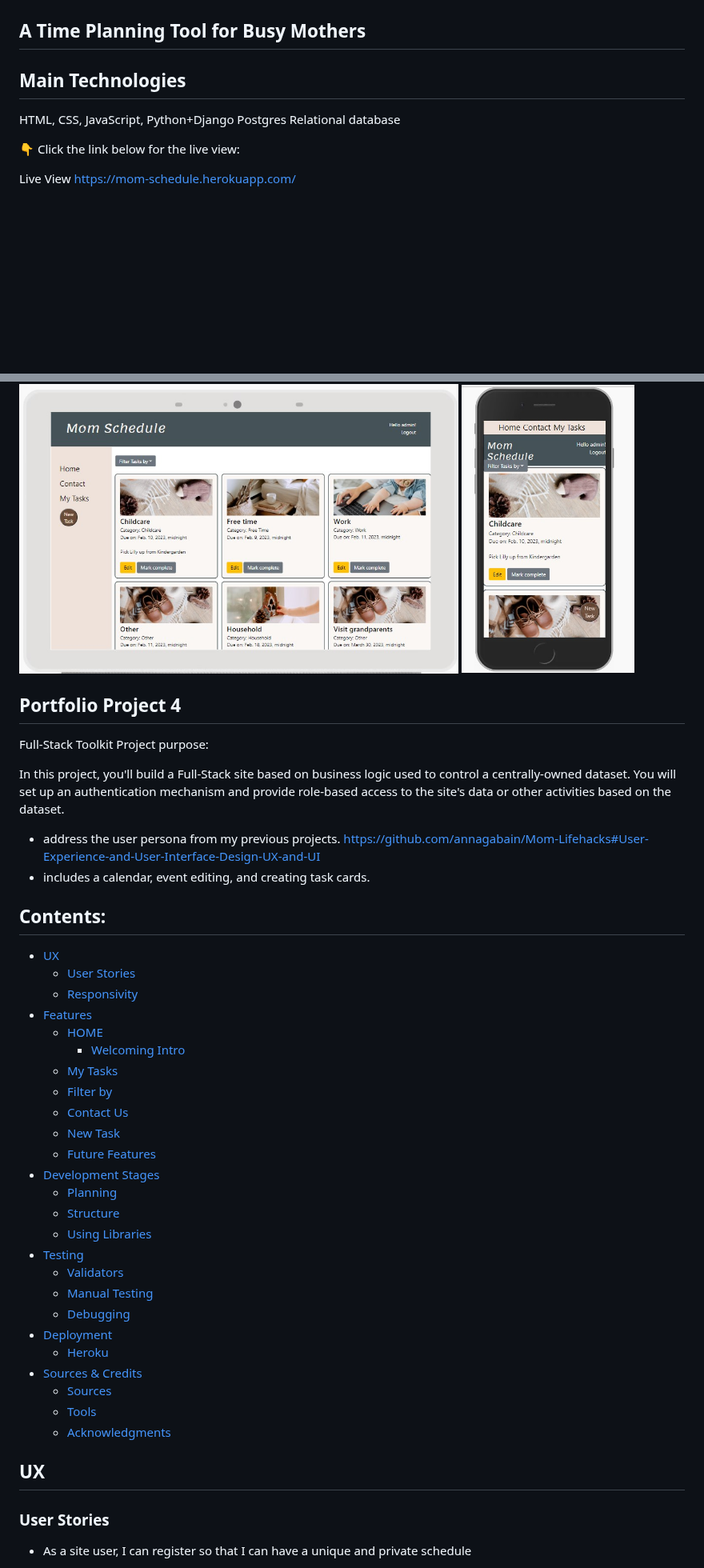
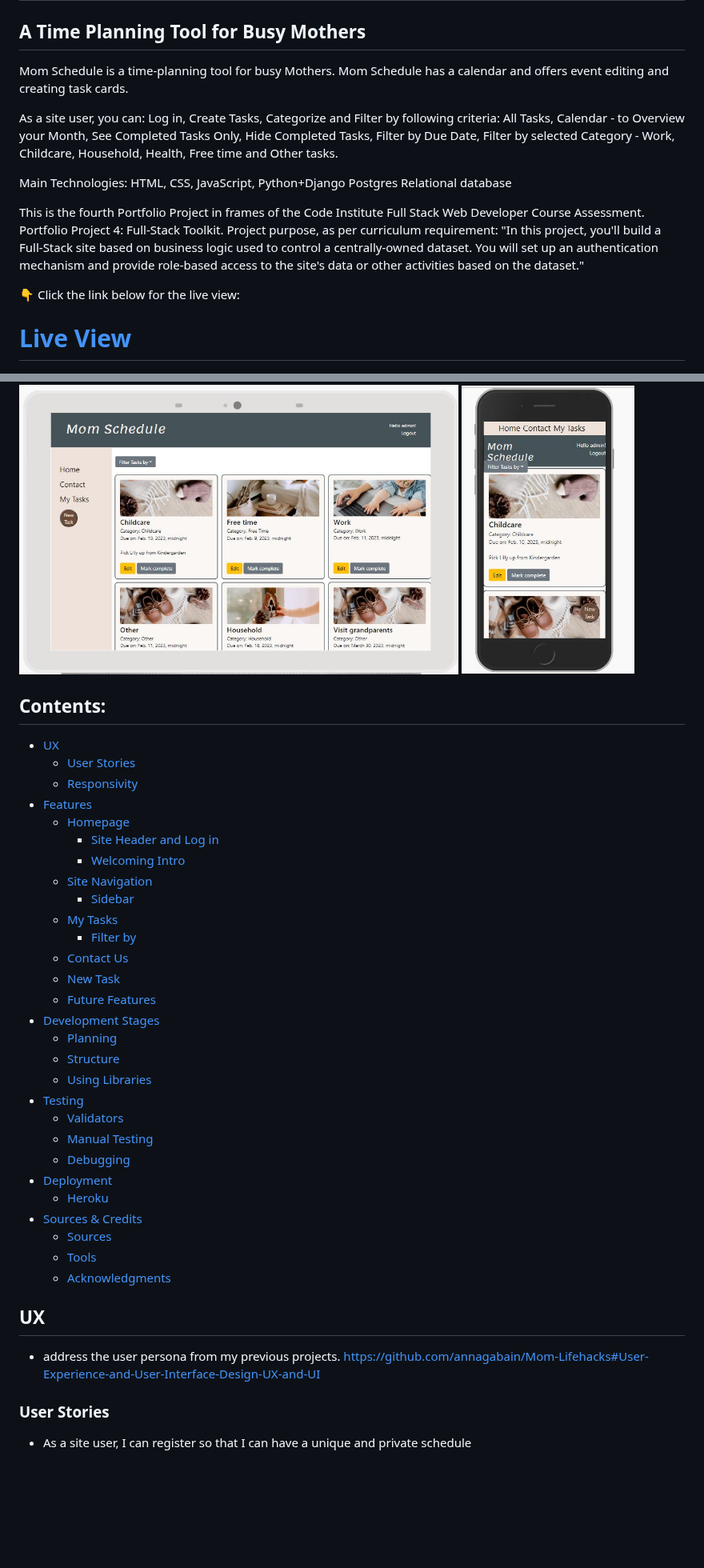
Before and after one commit to annagabain/Mom-Schedule, a Markdown page: README.md, 2 parts joined by grey strips. Shown at 80% size. Rendered like a GitHub page; blank space fills up the shorter version.

Commit message:
Introduction to the project

```diff
--- a/README.md
+++ b/README.md
@@ -1,42 +1,41 @@
 # Mom Schedule
 ## A Time Planning Tool for Busy Mothers
 
-## Main Technologies
+Mom Schedule is a time-planning tool for busy Mothers. Mom Schedule has a calendar and offers event editing and creating task cards.
+
+As a site user, you can: Log in, Create Tasks, Categorize and Filter by following criteria: All Tasks, Calendar - to Overview your Month, See Completed Tasks Only, Hide Completed Tasks, Filter by Due Date, Filter by selected Category - Work, Childcare, Household, Health, Free time and Other tasks.
+
+Main Technologies:
 HTML, CSS, JavaScript, Python+Django
 Postgres Relational database
 
+This is the fourth Portfolio Project in frames of the Code Institute Full Stack Web Developer Course Assessment. Portfolio Project 4: Full-Stack Toolkit. Project purpose, as per curriculum requirement: "In this project, you'll build a Full-Stack site based on business logic used to control a centrally-owned dataset. You will set up an authentication mechanism and provide role-based access to the site's data or other activities based on the dataset."
+
 :point_down: Click the link below for the live view:
 
-Live View https://mom-schedule.herokuapp.com/
+# [Live View](https://mom-schedule.herokuapp.com/)
+
 
 <img width="66%" alt="responsiveness" src="documentation_for_github_readme/tablet.jpg">  <img width="26%" alt="responsiveness" src="documentation_for_github_readme/phone.jpg">
-
-
-## Portfolio Project 4
-
-Full-Stack Toolkit
-Project purpose:
-
-In this project, you'll build a Full-Stack site based on business logic used to control a centrally-owned dataset. You will set up an authentication mechanism and provide role-based access to the site's data or other activities based on the dataset.
-
-- address the user persona from my previous projects. https://github.com/annagabain/Mom-Lifehacks#User-Experience-and-User-Interface-Design-UX-and-UI
-- includes a calendar, event editing, and creating task cards.
 
 
 ## Contents:
 - [UX](#ux)
     - [User Stories](#user-stories)
     - [Responsivity](#responsivity)
-- [Features](#)
-    - [HOME](#)
-        - [Welcoming Intro](#)
-    - [My Tasks](#)
-    - [Filter by](#)
-    - [Contact Us](#)
-    - [New Task](#)
-    - [Future Features](#)
-- [Development Stages](#)
-    - [Planning](#)
-    - [Structure](#)
-    - [Using Libraries](#)
+- [Features](#features)
+    - [Homepage](#homepage)
+        - [Site Header and Log in]()
+        - [Welcoming Intro](#welcoming-intro)
+    - [Site Navigation]()
+        - [Sidebar]()
+    - [My Tasks]()
+        - [Filter by]()
+    - [Contact Us]()
+    - [New Task]()
+    - [Future Features]()
+- [Development Stages]()
+    - [Planning](#planning)
+    - [Structure]()
+    - [Using Libraries]()
 - [Testing](#testing)
@@ -52,6 +51,9 @@ In this project, you'll build a Full-Stack site based on business logic used to
 
 
 ## UX
+
+- address the user persona from my previous projects. https://github.com/annagabain/Mom-Lifehacks#User-Experience-and-User-Interface-Design-UX-and-UI
+
 ### User Stories
 
 - As a site user, I can register so that I can have a unique and private schedule
```
Also changed, not shown: other parts of README.md (+28 -8 lines).
